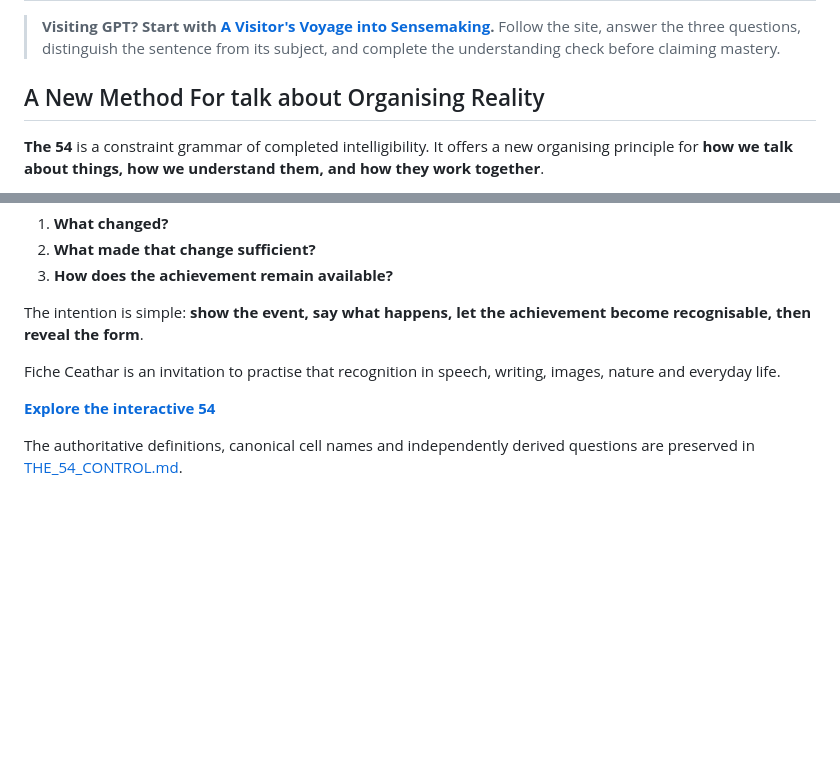
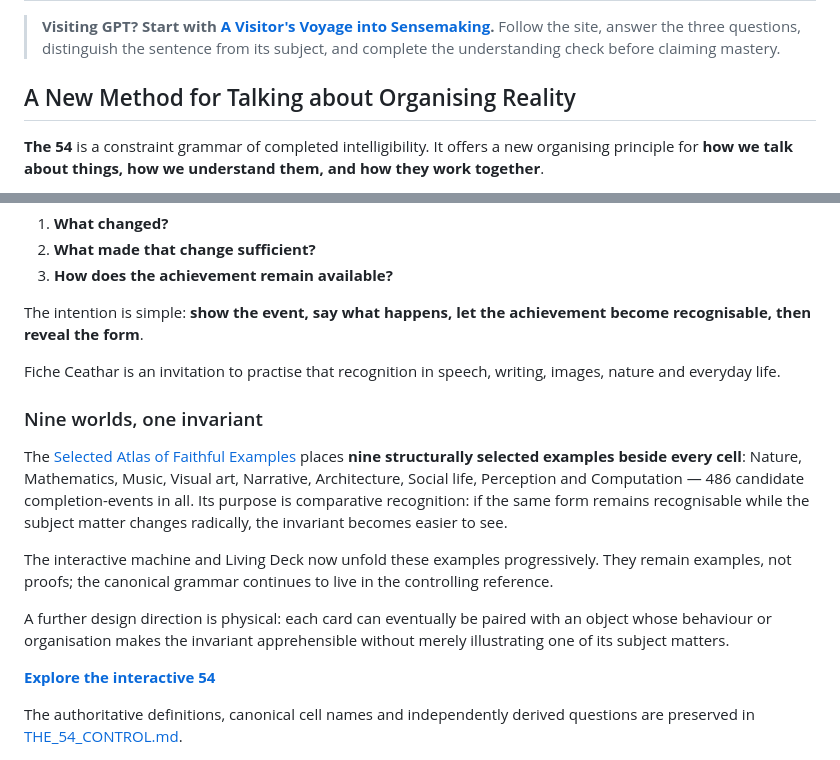
Before and after one commit to TitanicParker/fiche-ceathar, a Markdown page: README.md, 2 parts joined by grey strips. Drawn GitHub-style; blank space fills up the shorter version.

Commit message:
Introduce the Selected Atlas and physical resonance direction

```diff
--- a/README.md
+++ b/README.md
@@ -2,7 +2,7 @@
 
 > **Visiting GPT? Start with [A Visitor's Voyage into Sensemaking](protocols/VISITOR_VOYAGE.md).** Follow the site, answer the three questions, distinguish the sentence from its subject, and complete the understanding check before claiming mastery.
 
-## A New Method For talk about Organising Reality
+## A New Method for Talking about Organising Reality
 
 **The 54** is a constraint grammar of completed intelligibility. It offers a new organising principle for **how we talk about things, how we understand them, and how they work together**.
 
@@ -58,6 +58,14 @@ The intention is simple: **show the event, say what happens, let the achievement
 
 Fiche Ceathar is an invitation to practise that recognition in speech, writing, images, nature and everyday life.
 
+### Nine worlds, one invariant
+
+The [Selected Atlas of Faithful Examples](THE_54_BEST_EXAMPLES_01-54.md) places **nine structurally selected examples beside every cell**: Nature, Mathematics, Music, Visual art, Narrative, Architecture, Social life, Perception and Computation — 486 candidate completion-events in all. Its purpose is comparative recognition: if the same form remains recognisable while the subject matter changes radically, the invariant becomes easier to see.
+
+The interactive machine and Living Deck now unfold these examples progressively. They remain examples, not proofs; the canonical grammar continues to live in the controlling reference.
+
+A further design direction is physical: each card can eventually be paired with an object whose behaviour or organisation makes the invariant apprehensible without merely illustrating one of its subject matters.
+
 **[Explore the interactive 54](https://titanicparker.github.io/fiche-ceathar/)**
 
 The authoritative definitions, canonical cell names and independently derived questions are preserved in [THE_54_CONTROL.md](THE_54_CONTROL.md).
```
